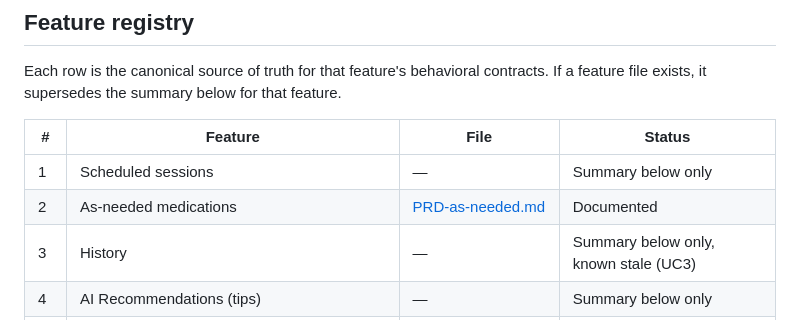
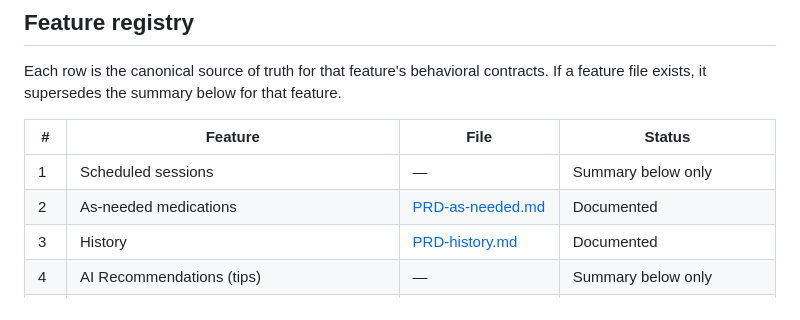
Before and after one commit to CFF/pill-reminder-dev, a Markdown page: PRD.md, the part around the change. GitHub-like rendering.

Commit message:
docs: mark History PRD as documented in registry

```diff
--- a/PRD.md
+++ b/PRD.md
@@ -30,7 +30,7 @@ Each row is the canonical source of truth for that feature's behavioral contract
 |---|---|---|---|
 | 1 | Scheduled sessions | — | Summary below only |
 | 2 | As-needed medications | [PRD-as-needed.md](PRD-as-needed.md) | Documented |
-| 3 | History | — | Summary below only, known stale (UC3) |
+| 3 | History | [PRD-history.md](PRD-history.md) | Documented |
 | 4 | AI Recommendations (tips) | — | Summary below only |
 | 5 | Nurse (AI chat) | [PRD-medical-context.md](PRD-medical-context.md) | Medical context documented; chat behavior summary only |
 | 6 | Settings | — | Summary below only |
```
